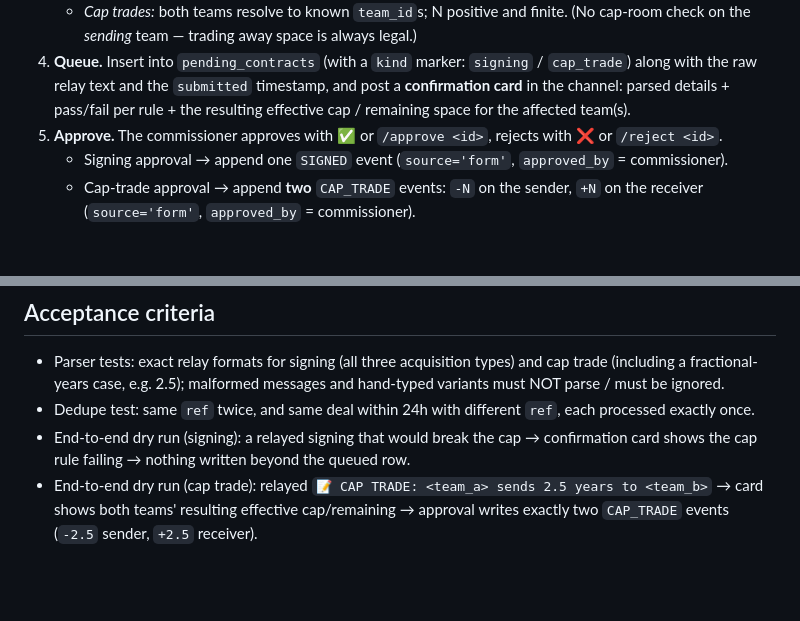
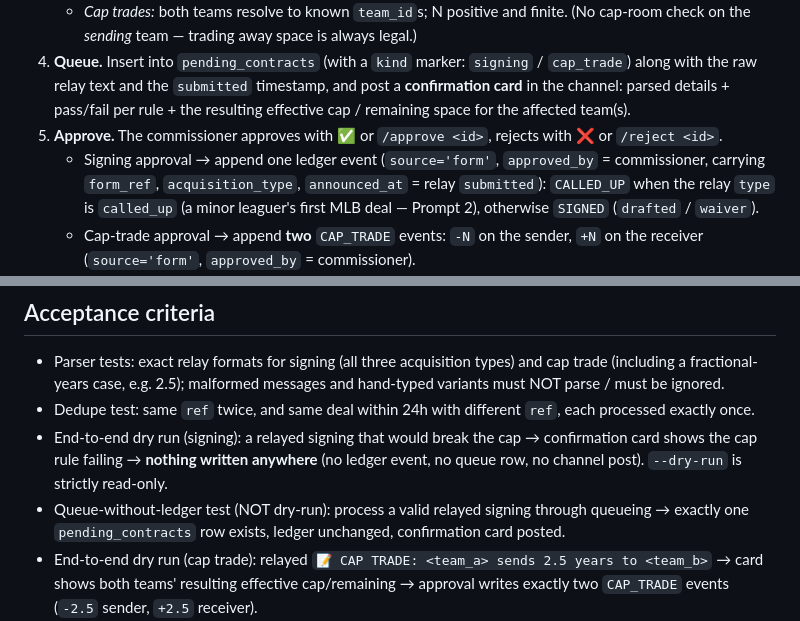
Before and after one commit to pitlockm/magicmatt_fantasysports, a Markdown page: second_deck_association_process/prompts/06-discord-bot.md, 2 parts joined by grey strips. Drawn GitHub-style; blank space fills up the shorter version.

Commit message:
Prompt 06: CALLED_UP vs SIGNED on approval; strict read-only dry-run; OUTLINE: single channel/token in Prompt 0

```diff
--- a/second_deck_association_process/prompts/06-discord-bot.md
+++ b/second_deck_association_process/prompts/06-discord-bot.md
@@ -63,7 +63,7 @@ doesn't match these formats** — including hand-typed manager messages.
    - *Cap trades:* both teams resolve to known `team_id`s; N positive and finite. (No cap-room check on the *sending* team — trading away space is always legal.)
 4. **Queue.** Insert into `pending_contracts` (with a `kind` marker: `signing` / `cap_trade`) along with the raw relay text and the `submitted` timestamp, and post a **confirmation card** in the channel: parsed details + pass/fail per rule + the resulting effective cap / remaining space for the affected team(s).
 5. **Approve.** The commissioner approves with ✅ or `/approve <id>`, rejects with ❌ or `/reject <id>`.
-   - Signing approval → append one `SIGNED` event (`source='form'`, `approved_by` = commissioner).
+   - Signing approval → append one ledger event (`source='form'`, `approved_by` = commissioner, carrying `form_ref`, `acquisition_type`, `announced_at` = relay `submitted`): `CALLED_UP` when the relay `type` is `called_up` (a minor leaguer's first MLB deal — Prompt 2), otherwise `SIGNED` (`drafted` / `waiver`).
    - Cap-trade approval → append **two** `CAP_TRADE` events: `-N` on the sender, `+N` on the receiver (`source='form'`, `approved_by` = commissioner).
    - Then trigger the report rebuild (call into `sda.reports.build`) and post the updated report link + a "processed" notice in the channel.
 6. **One-day signing rule.** A lightweight loop (or `/check` command) matches recent Fantrax MLB adds against relayed signings by `submitted` timestamp: no form submission within 1 day of the add → append `DEFAULTED_1YR` (`source='system'`) and post a notice in the channel.
@@ -92,7 +92,8 @@ The bot runs on the commissioner's Mac via `launchd` (auto-start on boot) — **
 
 - Parser tests: exact relay formats for signing (all three acquisition types) and cap trade (including a fractional-years case, e.g. 2.5); malformed messages and hand-typed variants must NOT parse / must be ignored.
 - Dedupe test: same `ref` twice, and same deal within 24h with different `ref`, each processed exactly once.
-- End-to-end dry run (signing): a relayed signing that would break the cap → confirmation card shows the cap rule failing → nothing written beyond the queued row.
+- End-to-end dry run (signing): a relayed signing that would break the cap → confirmation card shows the cap rule failing → **nothing written anywhere** (no ledger event, no queue row, no channel post). `--dry-run` is strictly read-only.
+- Queue-without-ledger test (NOT dry-run): process a valid relayed signing through queueing → exactly one `pending_contracts` row exists, ledger unchanged, confirmation card posted.
 - End-to-end dry run (cap trade): relayed `📝 CAP TRADE: <team_a> sends 2.5 years to <team_b>` → card shows both teams' resulting effective cap/remaining → approval writes exactly two `CAP_TRADE` events (`-2.5` sender, `+2.5` receiver).
 - Restart test: kill mid-queue, restart, no duplicate processing; watermark intact.
 - Token appears nowhere in logs, the DB, or the repo (test asserts this).
```
Also changed, not shown: second_deck_association_process/prompts/OUTLINE.md (+1 -1 lines).
